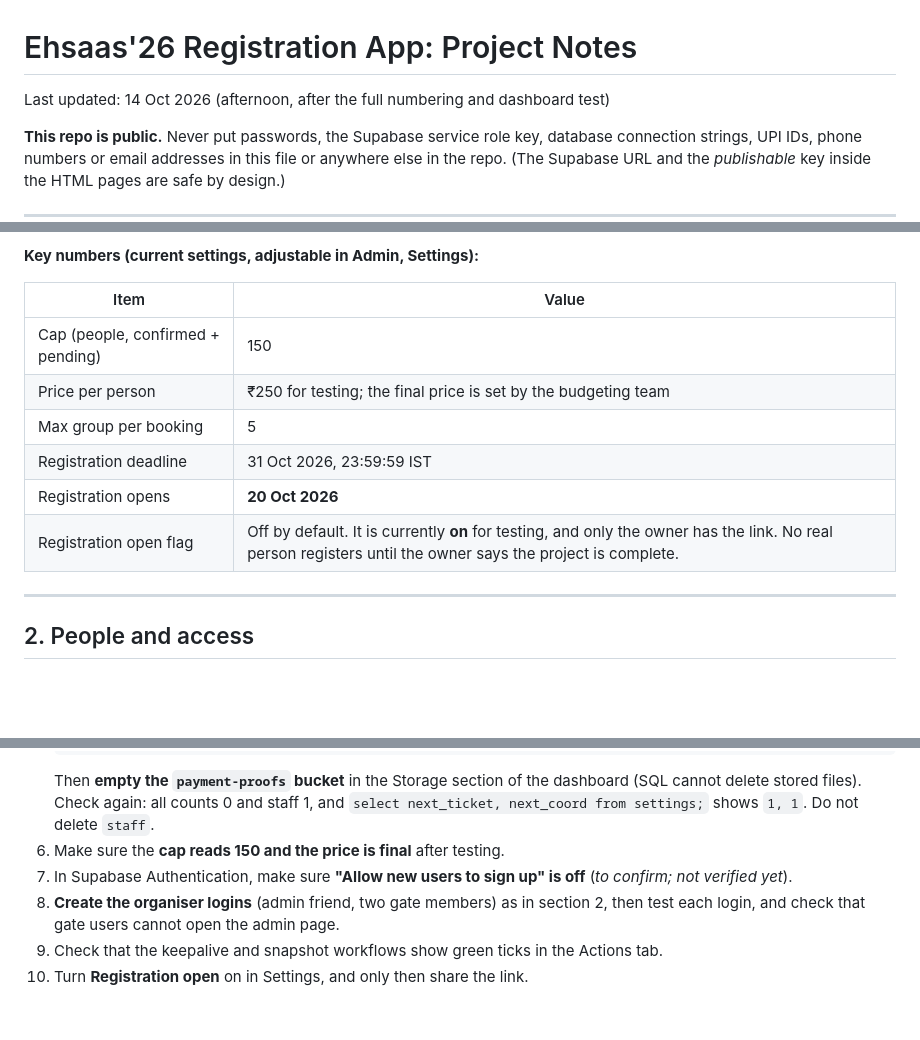
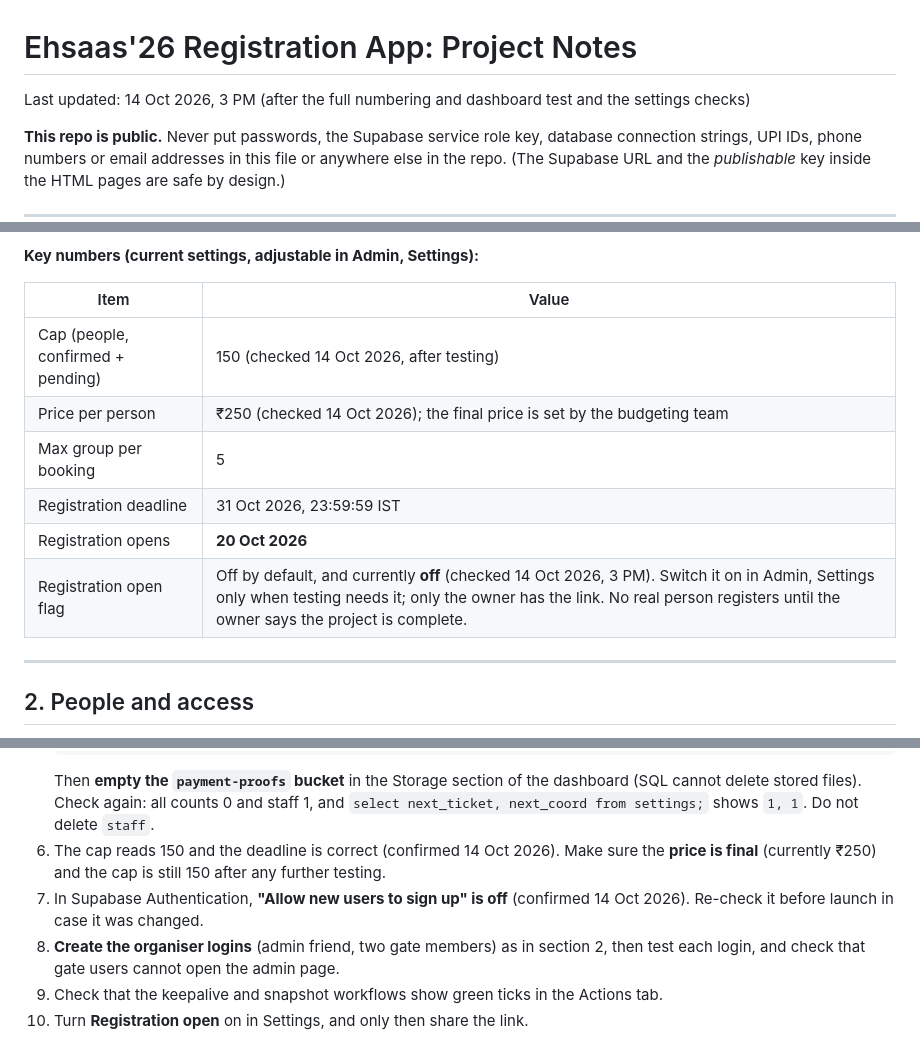
Before and after one commit to rameezmunirrr-gh/ca-meetup-register, a Markdown page: PROJECT_NOTES.md, 3 parts joined by grey strips. Drawn GitHub-style; blank space fills up the shorter version.

````diff
--- a/PROJECT_NOTES.md
+++ b/PROJECT_NOTES.md
@@ -1,6 +1,6 @@
 # Ehsaas'26 Registration App: Project Notes
 
-Last updated: 14 Oct 2026 (afternoon, after the full numbering and dashboard test)
+Last updated: 14 Oct 2026, 3 PM (after the full numbering and dashboard test and the settings checks)
 
 **This repo is public.** Never put passwords, the Supabase service role key, database connection strings, UPI IDs, phone numbers or email addresses in this file or anywhere else in the repo. (The Supabase URL and the *publishable* key inside the HTML pages are safe by design.)
 
@@ -48,12 +48,12 @@ A custom registration, payment-verification and entry app for **Ehsaas'26**, a M
 
 | Item | Value |
 |---|---|
-| Cap (people, confirmed + pending) | 150 |
-| Price per person | ₹250 for testing; the final price is set by the budgeting team |
+| Cap (people, confirmed + pending) | 150 (checked 14 Oct 2026, after testing) |
+| Price per person | ₹250 (checked 14 Oct 2026); the final price is set by the budgeting team |
 | Max group per booking | 5 |
 | Registration deadline | 31 Oct 2026, 23:59:59 IST |
 | Registration opens | **20 Oct 2026** |
-| Registration open flag | Off by default. It is currently **on** for testing, and only the owner has the link. No real person registers until the owner says the project is complete. |
+| Registration open flag | Off by default, and currently **off** (checked 14 Oct 2026, 3 PM). Switch it on in Admin, Settings only when testing needs it; only the owner has the link. No real person registers until the owner says the project is complete. |
 
 ---
 
@@ -270,8 +270,8 @@ Two things found by the test were fixed in `admin/index.html`: "Present at event
    update settings set next_ticket = 1, next_coord = 1 where id = 1;
    ```
    Then **empty the `payment-proofs` bucket** in the Storage section of the dashboard (SQL cannot delete stored files). Check again: all counts 0 and staff 1, and `select next_ticket, next_coord from settings;` shows `1, 1`. Do not delete `staff`.
-6. Make sure the **cap reads 150 and the price is final** after testing.
-7. In Supabase Authentication, make sure **"Allow new users to sign up" is off** (*to confirm; not verified yet*).
+6. The cap reads 150 and the deadline is correct (confirmed 14 Oct 2026). Make sure the **price is final** (currently ₹250) and the cap is still 150 after any further testing.
+7. In Supabase Authentication, **"Allow new users to sign up" is off** (confirmed 14 Oct 2026). Re-check it before launch in case it was changed.
 8. **Create the organiser logins** (admin friend, two gate members) as in section 2, then test each login, and check that gate users cannot open the admin page.
 9. Check that the keepalive and snapshot workflows show green ticks in the Actions tab.
 10. Turn **Registration open** on in Settings, and only then share the link.
````
Also changed, not shown: other parts of PROJECT_NOTES.md (+3 -3 lines).
